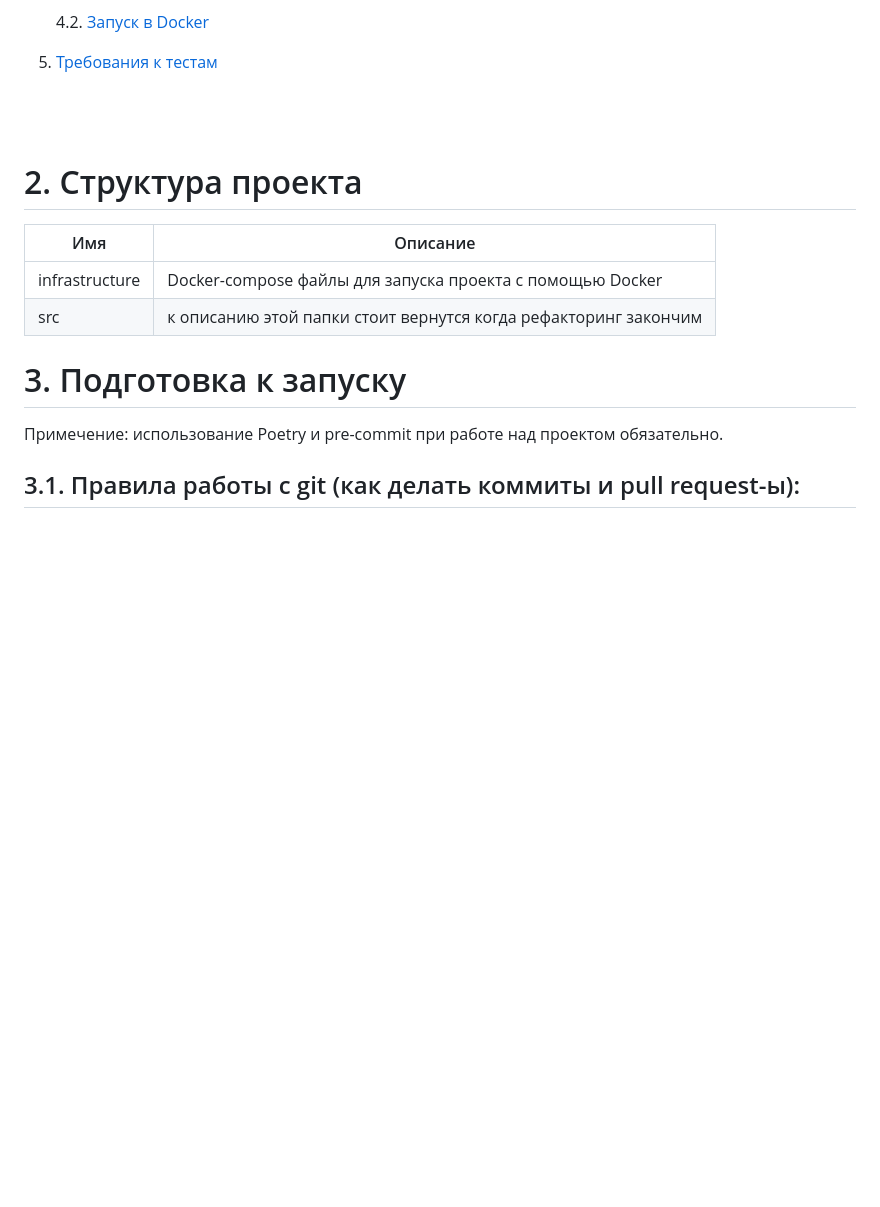
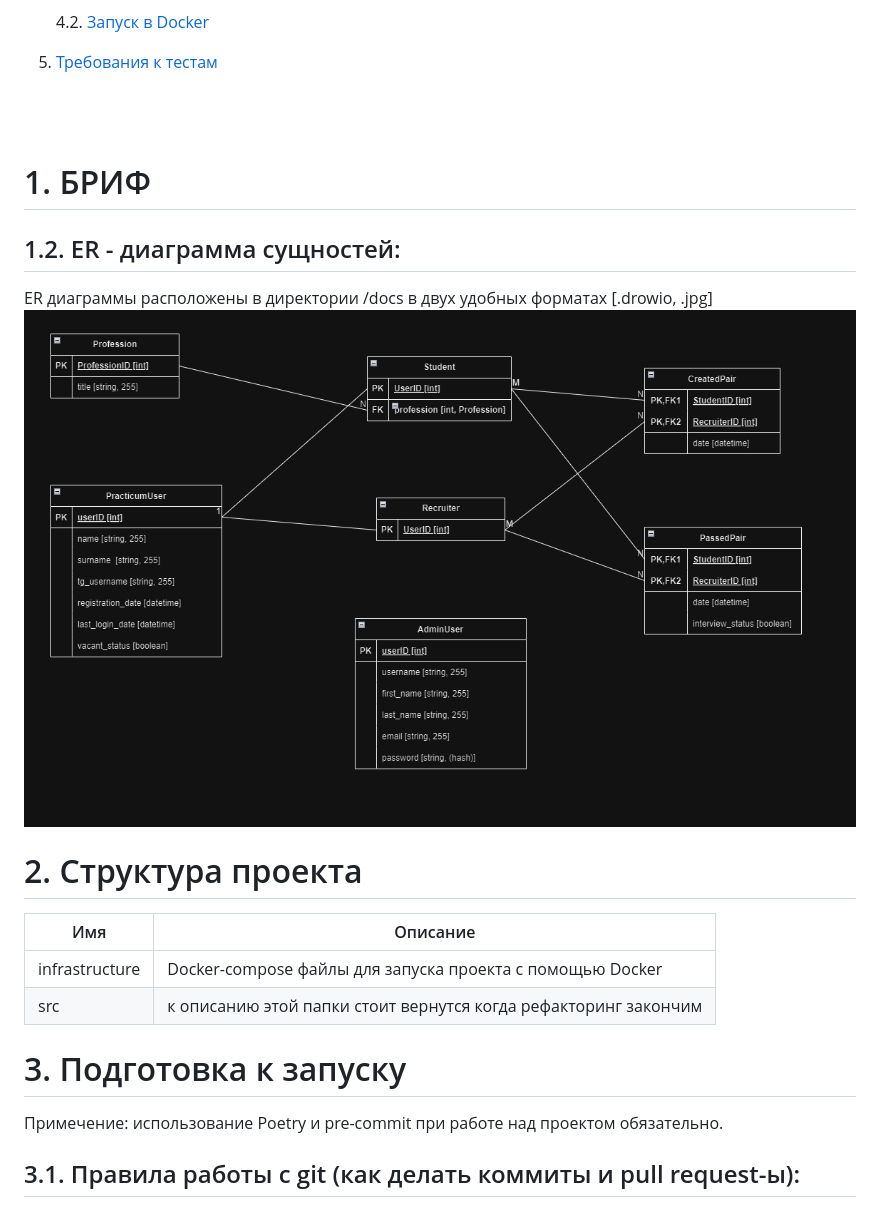
Before and after one commit to Studio-Yandex-Practicum/RandomCoffeeBotTelegram, a Markdown page: README.md, the part around the change printed below. Rendered like a GitHub page; pictures changed too: docs/RandomCoffeeER.jpg (added); blank space fills up the shorter version.

Commit message:
ER diagrams fixed (#24)
* added ER diagrams and rewrite README

* fixed er diagrams and readme / add new models

* added admin_user model and rename user model

```diff
--- a/README.md
+++ b/README.md
@@ -30,6 +30,12 @@ Random Coffee bot for the Telegram
 5. [Требования к тестам](#test-bot)
 
 <br><br>
+
+# 1. БРИФ <a id="brief"></a>
+
+## 1.2. ER - диаграмма сущностей<a id="er"></a>:
+ER диаграммы расположены в директории /docs в двух удобных форматах [.drowio, .jpg]
+![ER Диаграмма](/docs/RandomCoffeeER.jpg)
 
 # 2. Структура проекта <a id="structure"></a>
 
```
Also changed, not shown: other parts of README.md (+2 -2 lines), 2 other files.
